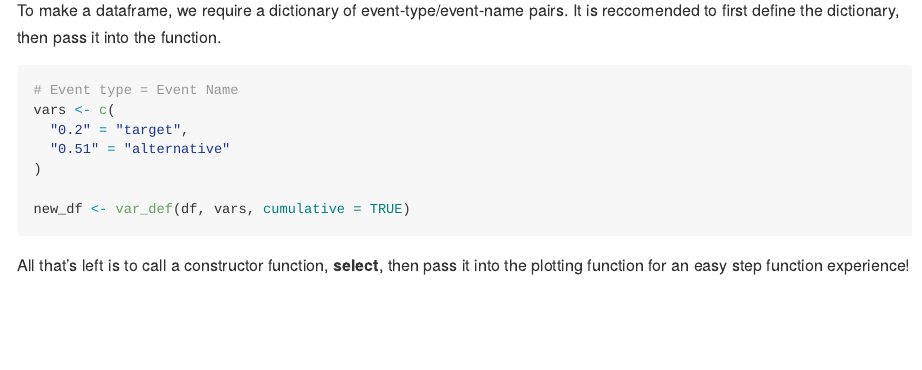
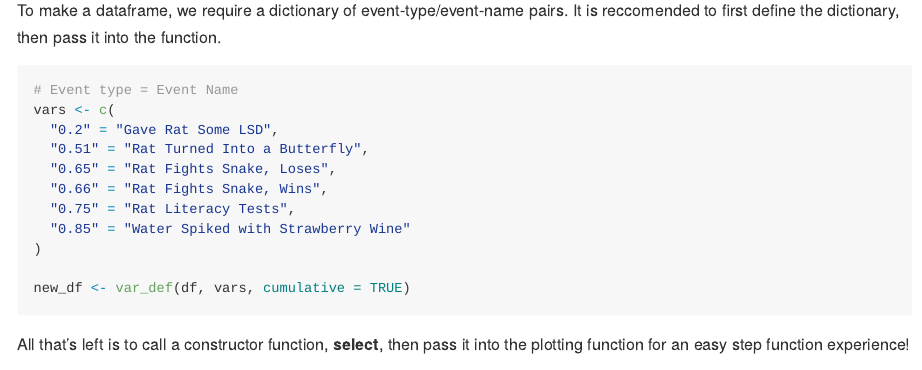
Before and after one commit to jessjorge/Lab.Data.Prep, an R Markdown document (README.Rmd): the page in a window 1100 px wide, from 780 px down. The pictures show the output file README.md that the author committed with the source, drawn offline in the style of GitHub; badge pictures from the web are left out.

Commit message:
made vignette more interesting

````diff
--- a/README.Rmd
+++ b/README.Rmd
@@ -52,8 +52,12 @@ To make a dataframe, we require a dictionary of event-type/event-name pairs. It
 ```{r, eval=FALSE}
 # Event type = Event Name
 vars <- c(
-  "0.2" = "target",
-  "0.51" = "alternative"
+  "0.2" = "Gave Rat Some LSD",
+  "0.51" = "Rat Turned Into a Butterfly",
+  "0.65" = "Rat Fights Snake, Loses",
+  "0.66" = "Rat Fights Snake, Wins",
+  "0.75" = "Rat Literacy Tests",
+  "0.85" = "Water Spiked with Strawberry Wine"
 )
 
 new_df <- var_def(df, vars, cumulative = TRUE)
````
Also changed, not shown: README.md.
